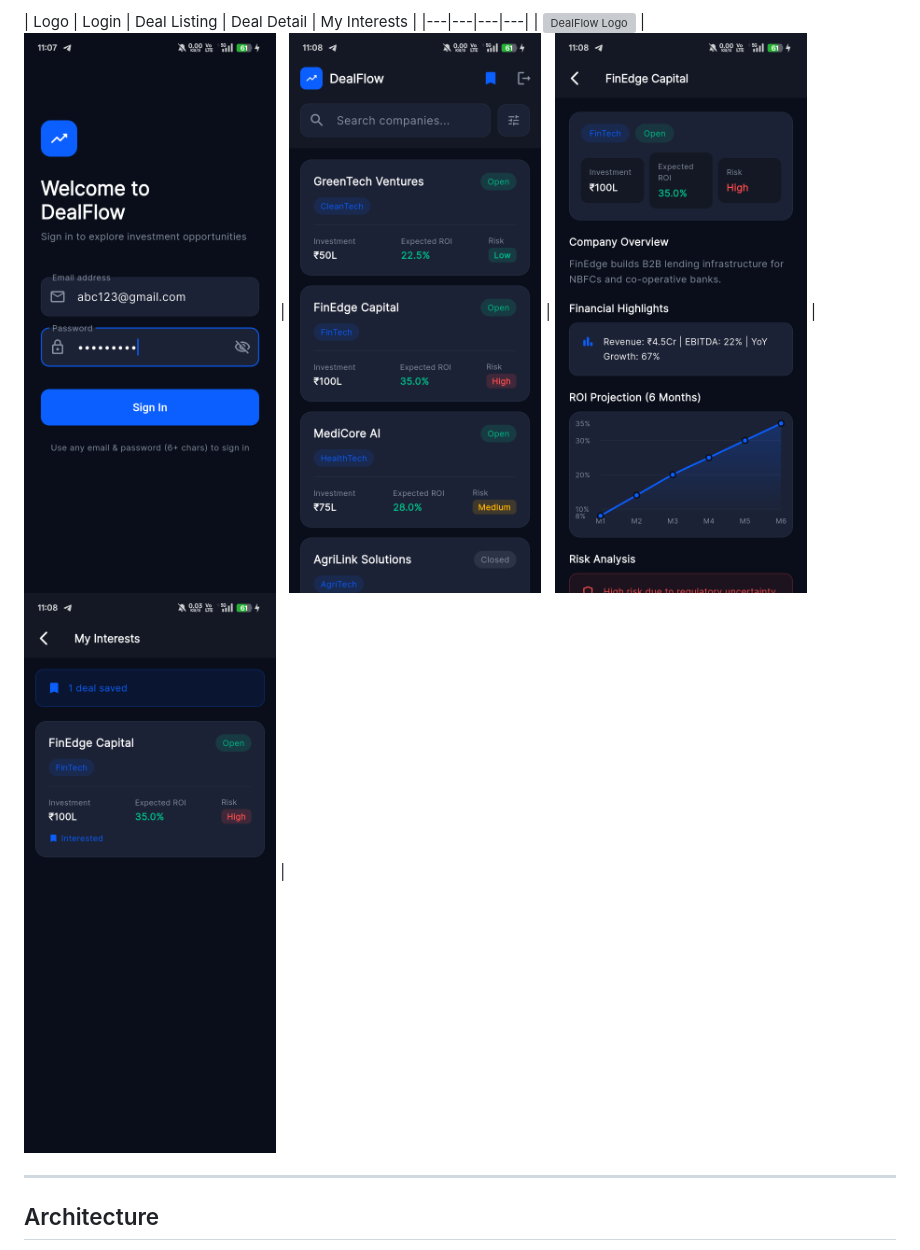
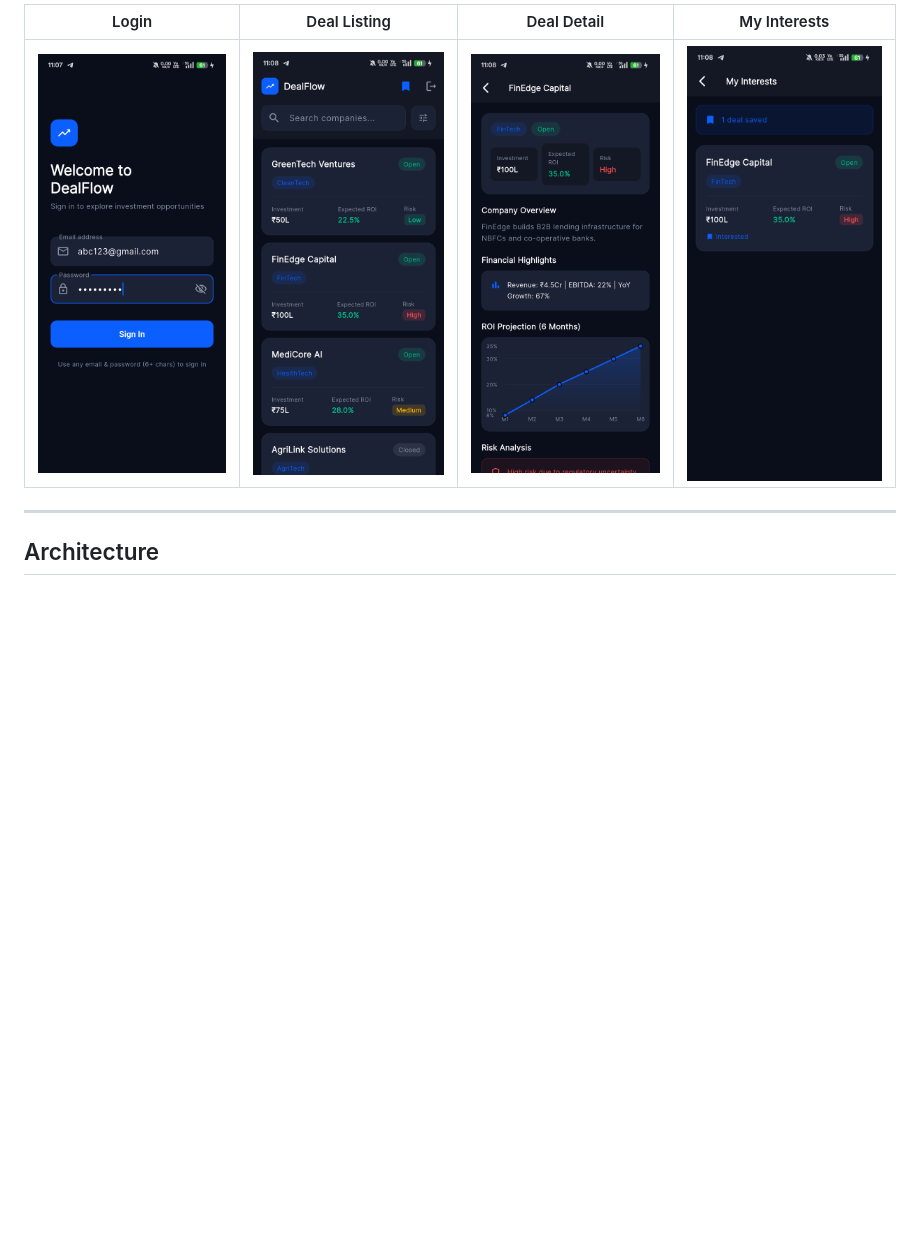
Before and after one commit to BeastNova18/DealSphere, a Markdown page: README.md, the part around one of its changes. Drawn GitHub-style; blank space fills up the shorter version; grey boxes are pictures that could not be loaded.

```diff
--- a/README.md
+++ b/README.md
@@ -10,7 +13,7 @@ A Flutter application where corporates post investment opportunities and investo
 
-| Logo | Login | Deal Listing | Deal Detail | My Interests |
+| Login | Deal Listing | Deal Detail | My Interests |
 |---|---|---|---|
-| ![DealFlow Logo](screenshots/dealflow_logo.svg) | ![Login](screenshots/login.png) | ![Listing](screenshots/listing.png) | ![Detail](screenshots/detail.png) | ![Interests](screenshots/interests.png) |
+| ![Login](screenshots/login.png) | ![Listing](screenshots/listing.png) | ![Detail](screenshots/detail.png) | ![Interests](screenshots/interests.png) |
 
 ---
 
```
Also changed, not shown: other parts of README.md (+3 -0 lines).
